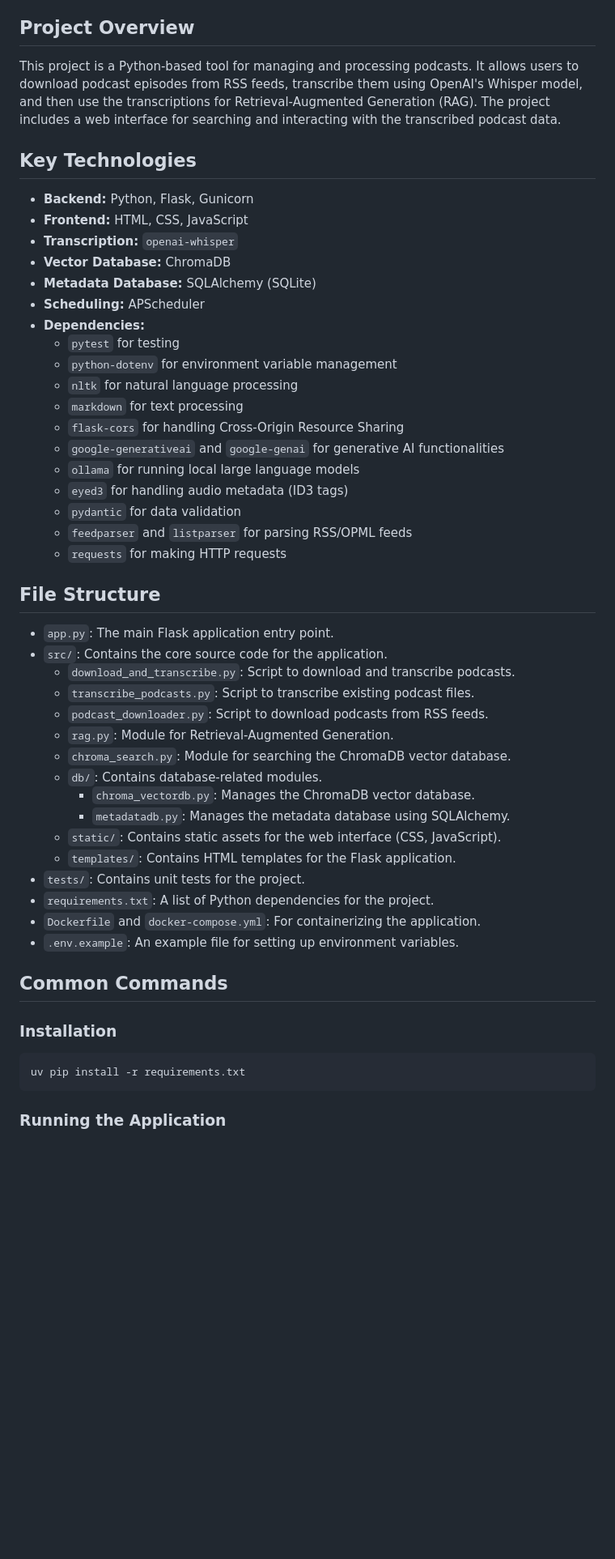
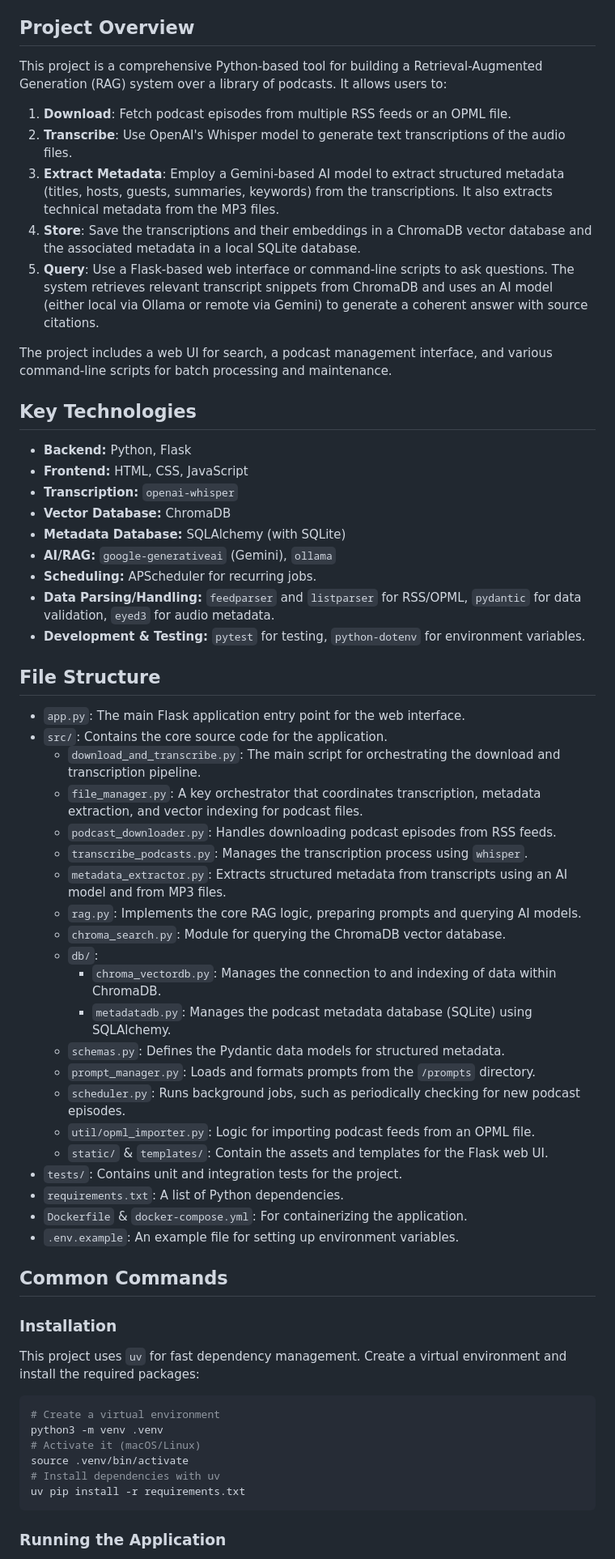
Before and after one commit to allenhutchison/podcast-rag, a Markdown page: GEMINI.md, the part around the change printed below. Shown: that part at 81% size. Drawn GitHub-style; blank space fills up the shorter version.

Commit message:
docs: Update GEMINI.md with detailed project information

````diff
--- a/GEMINI.md
+++ b/GEMINI.md
@@ -4,53 +4,63 @@ This document provides guidance for the Gemini AI agent to effectively understan
 
 ## Project Overview
 
-This project is a Python-based tool for managing and processing podcasts. It allows users to download podcast episodes from RSS feeds, transcribe them using OpenAI's Whisper model, and then use the transcriptions for Retrieval-Augmented Generation (RAG). The project includes a web interface for searching and interacting with the transcribed podcast data.
+This project is a comprehensive Python-based tool for building a Retrieval-Augmented Generation (RAG) system over a library of podcasts. It allows users to:
+1.  **Download**: Fetch podcast episodes from multiple RSS feeds or an OPML file.
+2.  **Transcribe**: Use OpenAI's Whisper model to generate text transcriptions of the audio files.
+3.  **Extract Metadata**: Employ a Gemini-based AI model to extract structured metadata (titles, hosts, guests, summaries, keywords) from the transcriptions. It also extracts technical metadata from the MP3 files.
+4.  **Store**: Save the transcriptions and their embeddings in a ChromaDB vector database and the associated metadata in a local SQLite database.
+5.  **Query**: Use a Flask-based web interface or command-line scripts to ask questions. The system retrieves relevant transcript snippets from ChromaDB and uses an AI model (either local via Ollama or remote via Gemini) to generate a coherent answer with source citations.
+
+The project includes a web UI for search, a podcast management interface, and various command-line scripts for batch processing and maintenance.
 
 ## Key Technologies
 
-- **Backend:** Python, Flask, Gunicorn
+- **Backend:** Python, Flask
 - **Frontend:** HTML, CSS, JavaScript
 - **Transcription:** `openai-whisper`
 - **Vector Database:** ChromaDB
-- **Metadata Database:** SQLAlchemy (SQLite)
-- **Scheduling:** APScheduler
-- **Dependencies:**
-  - `pytest` for testing
-  - `python-dotenv` for environment variable management
-  - `nltk` for natural language processing
-  - `markdown` for text processing
-  - `flask-cors` for handling Cross-Origin Resource Sharing
-  - `google-generativeai` and `google-genai` for generative AI functionalities
-  - `ollama` for running local large language models
-  - `eyed3` for handling audio metadata (ID3 tags)
-  - `pydantic` for data validation
-  - `feedparser` and `listparser` for parsing RSS/OPML feeds
-  - `requests` for making HTTP requests
+- **Metadata Database:** SQLAlchemy (with SQLite)
+- **AI/RAG:** `google-generativeai` (Gemini), `ollama`
+- **Scheduling:** APScheduler for recurring jobs.
+- **Data Parsing/Handling:** `feedparser` and `listparser` for RSS/OPML, `pydantic` for data validation, `eyed3` for audio metadata.
+- **Development & Testing:** `pytest` for testing, `python-dotenv` for environment variables.
 
 ## File Structure
 
-- `app.py`: The main Flask application entry point.
+- `app.py`: The main Flask application entry point for the web interface.
 - `src/`: Contains the core source code for the application.
-  - `download_and_transcribe.py`: Script to download and transcribe podcasts.
-  - `transcribe_podcasts.py`: Script to transcribe existing podcast files.
-  - `podcast_downloader.py`: Script to download podcasts from RSS feeds.
-  - `rag.py`: Module for Retrieval-Augmented Generation.
-  - `chroma_search.py`: Module for searching the ChromaDB vector database.
-  - `db/`: Contains database-related modules.
-    - `chroma_vectordb.py`: Manages the ChromaDB vector database.
-    - `metadatadb.py`: Manages the metadata database using SQLAlchemy.
-  - `static/`: Contains static assets for the web interface (CSS, JavaScript).
-  - `templates/`: Contains HTML templates for the Flask application.
-- `tests/`: Contains unit tests for the project.
-- `requirements.txt`: A list of Python dependencies for the project.
-- `Dockerfile` and `docker-compose.yml`: For containerizing the application.
+  - `download_and_transcribe.py`: The main script for orchestrating the download and transcription pipeline.
+  - `file_manager.py`: A key orchestrator that coordinates transcription, metadata extraction, and vector indexing for podcast files.
+  - `podcast_downloader.py`: Handles downloading podcast episodes from RSS feeds.
+  - `transcribe_podcasts.py`: Manages the transcription process using `whisper`.
+  - `metadata_extractor.py`: Extracts structured metadata from transcripts using an AI model and from MP3 files.
+  - `rag.py`: Implements the core RAG logic, preparing prompts and querying AI models.
+  - `chroma_search.py`: Module for querying the ChromaDB vector database.
+  - `db/`:
+    - `chroma_vectordb.py`: Manages the connection to and indexing of data within ChromaDB.
+    - `metadatadb.py`: Manages the podcast metadata database (SQLite) using SQLAlchemy.
+  - `schemas.py`: Defines the Pydantic data models for structured metadata.
+  - `prompt_manager.py`: Loads and formats prompts from the `/prompts` directory.
+  - `scheduler.py`: Runs background jobs, such as periodically checking for new podcast episodes.
+  - `util/opml_importer.py`: Logic for importing podcast feeds from an OPML file.
+  - `static/` & `templates/`: Contain the assets and templates for the Flask web UI.
+- `tests/`: Contains unit and integration tests for the project.
+- `requirements.txt`: A list of Python dependencies.
+- `Dockerfile` & `docker-compose.yml`: For containerizing the application.
 - `.env.example`: An example file for setting up environment variables.
 
 ## Common Commands
 
 ### Installation
 
+This project uses `uv` for fast dependency management. Create a virtual environment and install the required packages:
+
 ```bash
+# Create a virtual environment
+python3 -m venv .venv
+# Activate it (macOS/Linux)
+source .venv/bin/activate
+# Install dependencies with uv
 uv pip install -r requirements.txt
 ```
 
````
Also changed, not shown: other parts of GEMINI.md (+24 -11 lines).
